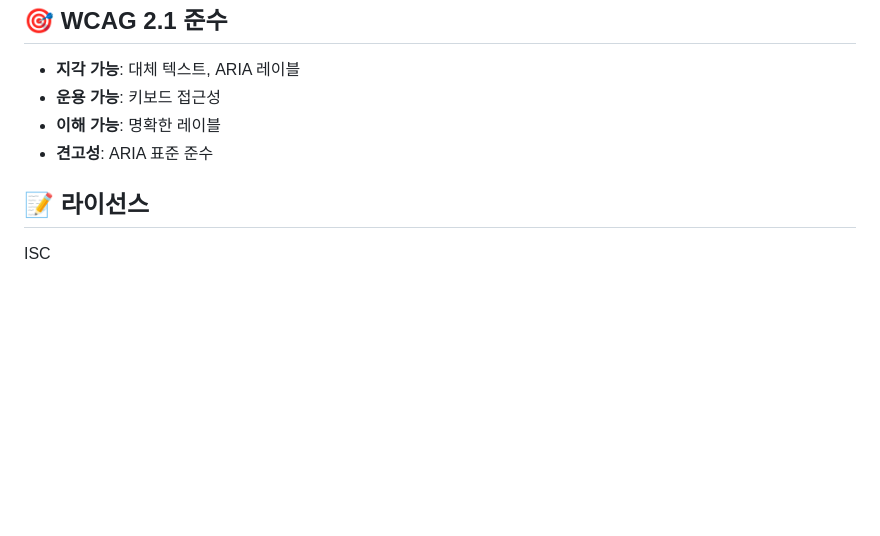
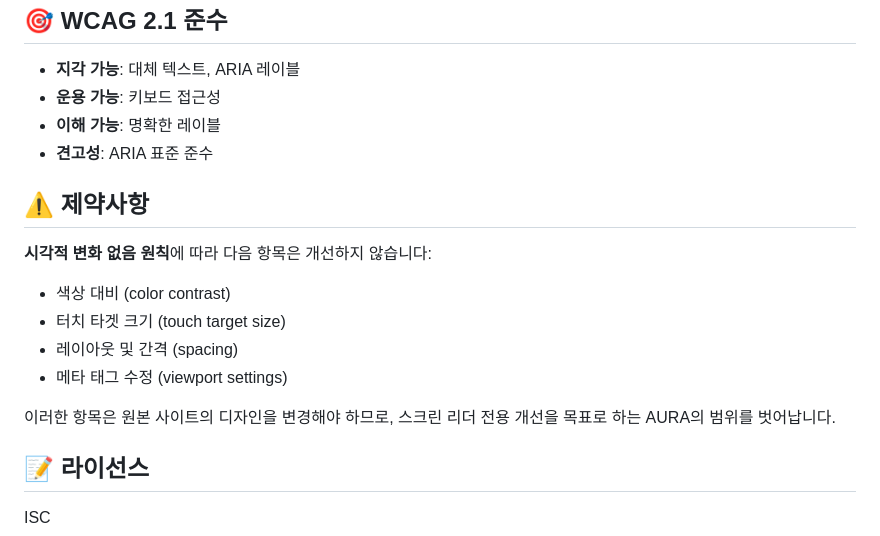
Before and after one commit to hackathon15-team/aura, a Markdown page: README.md, the part around the change. GitHub-like rendering; blank space fills up the shorter version.

Commit message:
docs: add limitations section for visual-related accessibility issues
Added constraints section explaining why AURA does not fix:
- Color contrast
- Touch target size
- Layout/spacing
- Viewport meta tags

These require visual changes which violate AURA's 'no visual change' principle.
AURA focuses on screen reader improvements only.

🤖 Generated with [Claude Code](https://claude.com/claude-code)

Co-Authored-By: Claude <noreply@anthropic.com>

```diff
--- a/README.md
+++ b/README.md
@@ -190,6 +190,16 @@ npm run type-check # 타입 체크
 - **이해 가능**: 명확한 레이블
 - **견고성**: ARIA 표준 준수
 
+## ⚠️ 제약사항
+
+**시각적 변화 없음 원칙**에 따라 다음 항목은 개선하지 않습니다:
+- 색상 대비 (color contrast)
+- 터치 타겟 크기 (touch target size)
+- 레이아웃 및 간격 (spacing)
+- 메타 태그 수정 (viewport settings)
+
+이러한 항목은 원본 사이트의 디자인을 변경해야 하므로, 스크린 리더 전용 개선을 목표로 하는 AURA의 범위를 벗어납니다.
+
 ## 📝 라이선스
 
 ISC
```
